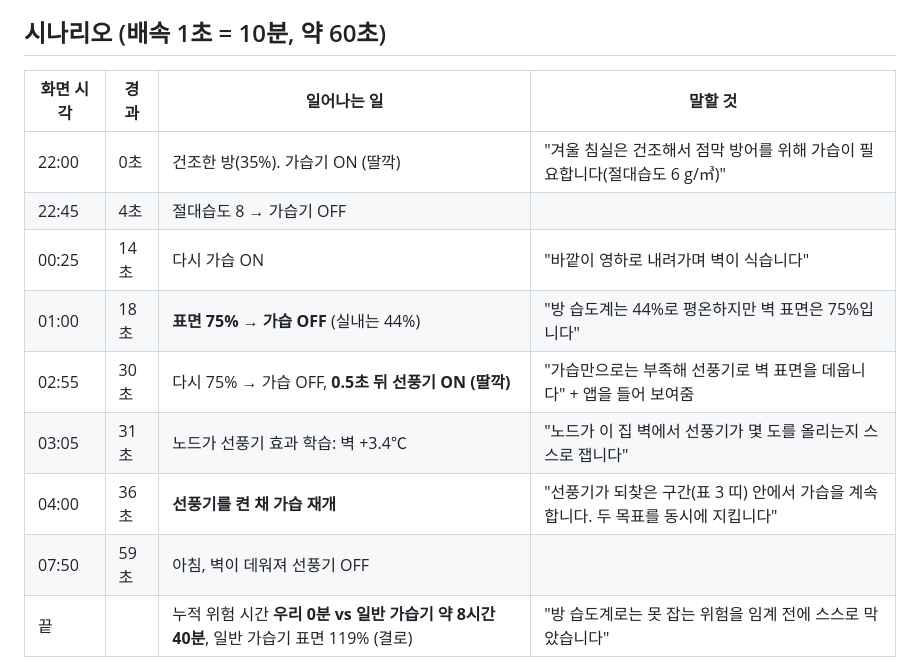
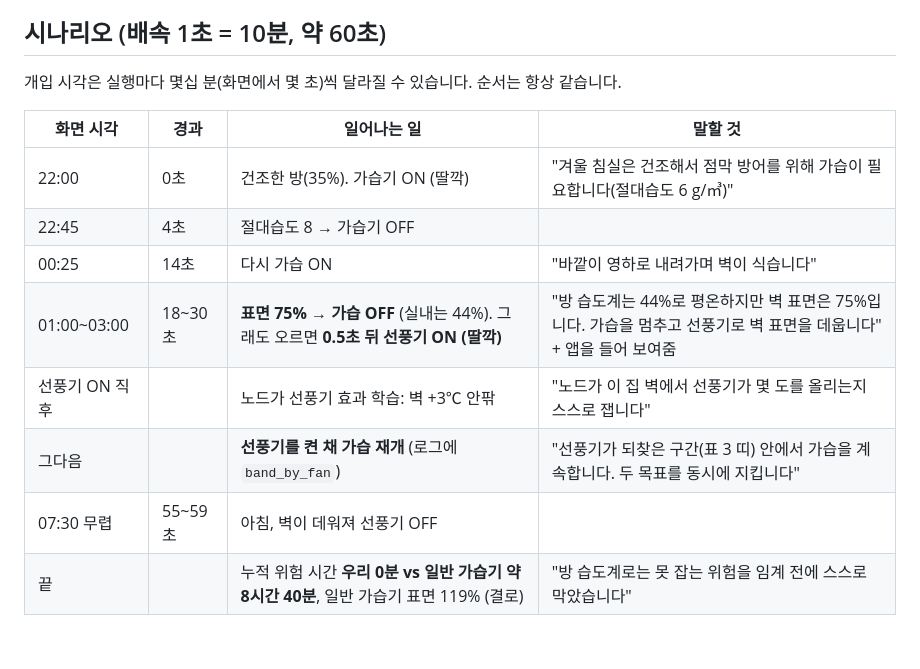
Before and after one commit to 55wind/matter-iot, a Markdown page: docs/시연_방안.md, the part around the change. Rendered like a GitHub page; blank space fills up the shorter version.

Commit message:
docs: describe demo timeline by order, not exact clock
Co-Authored-By: Claude Opus 5.5 <noreply@anthropic.com>

```diff
--- a/docs/시연_방안.md
+++ b/docs/시연_방안.md
@@ -17,16 +17,17 @@
 
 ## 시나리오 (배속 1초 = 10분, 약 60초)
 
+개입 시각은 실행마다 몇십 분(화면에서 몇 초)씩 달라질 수 있습니다. 순서는 항상 같습니다.
+
 | 화면 시각 | 경과 | 일어나는 일 | 말할 것 |
 | --- | --- | --- | --- |
 | 22:00 | 0초 | 건조한 방(35%). 가습기 ON (딸깍) | "겨울 침실은 건조해서 점막 방어를 위해 가습이 필요합니다(절대습도 6 g/㎥)" |
 | 22:45 | 4초 | 절대습도 8 → 가습기 OFF | |
 | 00:25 | 14초 | 다시 가습 ON | "바깥이 영하로 내려가며 벽이 식습니다" |
-| 01:00 | 18초 | **표면 75% → 가습 OFF** (실내는 44%) | "방 습도계는 44%로 평온하지만 벽 표면은 75%입니다" |
-| 02:55 | 30초 | 다시 75% → 가습 OFF, **0.5초 뒤 선풍기 ON (딸깍)** | "가습만으로는 부족해 선풍기로 벽 표면을 데웁니다" + 앱을 들어 보여줌 |
-| 03:05 | 31초 | 노드가 선풍기 효과 학습: 벽 +3.4℃ | "노드가 이 집 벽에서 선풍기가 몇 도를 올리는지 스스로 잽니다" |
-| 04:00 | 36초 | **선풍기를 켠 채 가습 재개** | "선풍기가 되찾은 구간(표 3 띠) 안에서 가습을 계속합니다. 두 목표를 동시에 지킵니다" |
-| 07:50 | 59초 | 아침, 벽이 데워져 선풍기 OFF | |
+| 01:00~03:00 | 18~30초 | **표면 75% → 가습 OFF** (실내는 44%). 그래도 오르면 **0.5초 뒤 선풍기 ON (딸깍)** | "방 습도계는 44%로 평온하지만 벽 표면은 75%입니다. 가습을 멈추고 선풍기로 벽 표면을 데웁니다" + 앱을 들어 보여줌 |
+| 선풍기 ON 직후 | | 노드가 선풍기 효과 학습: 벽 +3℃ 안팎 | "노드가 이 집 벽에서 선풍기가 몇 도를 올리는지 스스로 잽니다" |
+| 그다음 | | **선풍기를 켠 채 가습 재개** (로그에 `band_by_fan`) | "선풍기가 되찾은 구간(표 3 띠) 안에서 가습을 계속합니다. 두 목표를 동시에 지킵니다" |
+| 07:30 무렵 | 55~59초 | 아침, 벽이 데워져 선풍기 OFF | |
 | 끝 | | 누적 위험 시간 **우리 0분 vs 일반 가습기 약 8시간 40분**, 일반 가습기 표면 119% (결로) | "방 습도계로는 못 잡는 위험을 임계 전에 스스로 막았습니다" |
 
 화면 오른쪽 "표 3" 띠: 파란 칸이 지금 허용되는 실내 습도, 점선 칸이 선풍기가 없을 때의 허용 범위, 검은 막대가 현재 실내 습도입니다.
```
